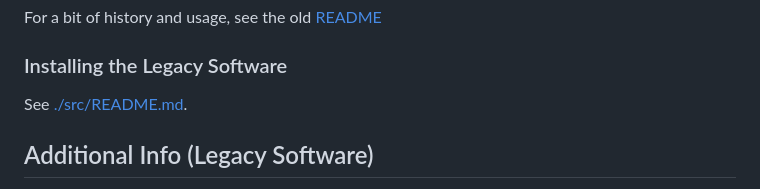
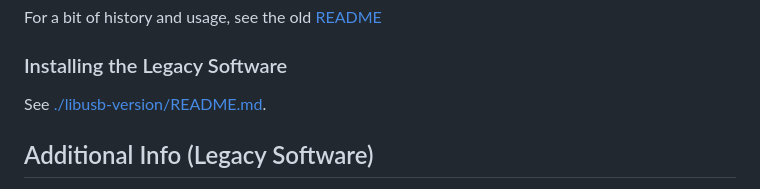
Before and after one commit to fatso83/casio-wmp1, a Markdown page: README.md, the part around one of its changes. Drawn GitHub-style.

```diff
--- a/README.md
+++ b/README.md
@@ -73,7 +73,7 @@ For a bit of history and usage, see the old <a
 href="original_documentation/README">README</a>
 
 ### Installing the Legacy Software
-See [./src/README.md](./src/README.md).
+See [./libusb-version/README.md](./libusb-version/README.md).
 
 ## Additional Info (Legacy Software)
 I have kept an old copy of the original software for Windows 98 <a
```
Also changed, not shown: other parts of README.md (+2 -2 lines).
